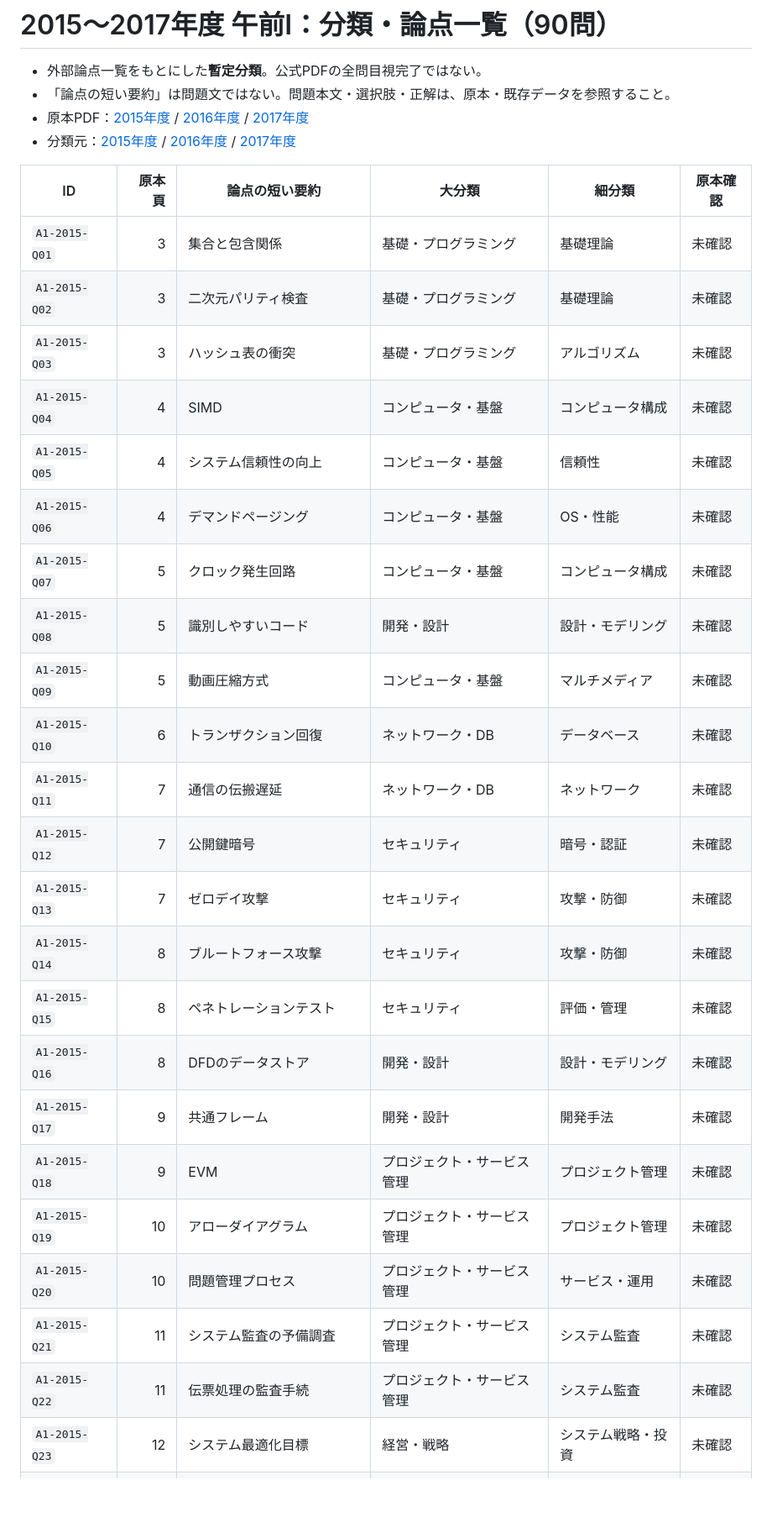
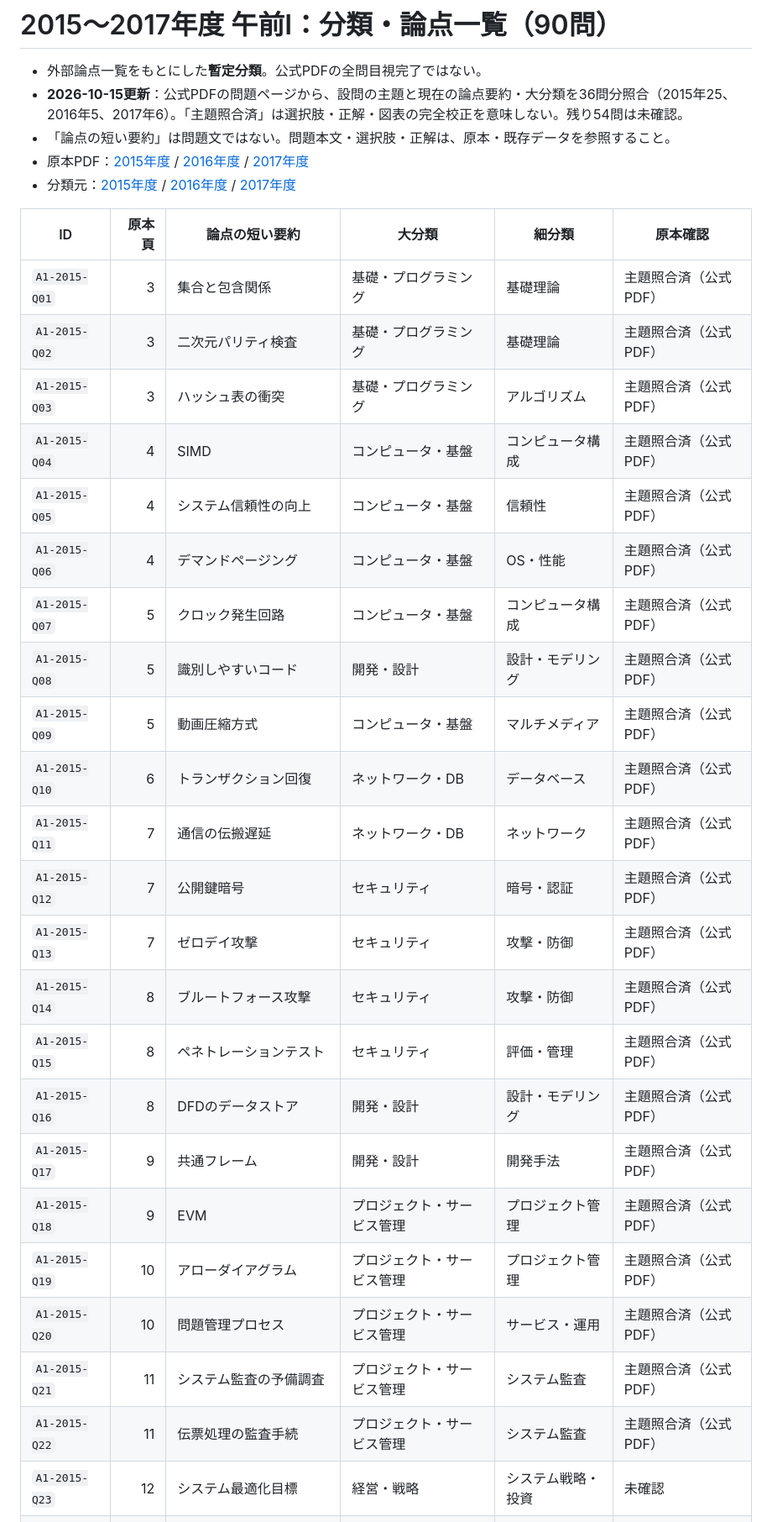
Before and after one commit to fuandni/sa-study, a Markdown page: docs/LEGACY_AM1_TOPIC_AUDIT.md, the part around one of its changes. Shown at 84% size. Rendered like a GitHub page; blank space fills up the shorter version.

Commit message:
Mark exactly 36 legacy AM1 topics reviewed against their original IPA PDFs

```diff
--- a/docs/LEGACY_AM1_TOPIC_AUDIT.md
+++ b/docs/LEGACY_AM1_TOPIC_AUDIT.md
@@ -1,33 +1,34 @@
 # 2015〜2017年度 午前Ⅰ：分類・論点一覧（90問）
 
 - 外部論点一覧をもとにした**暫定分類**。公式PDFの全問目視完了ではない。
+- **2026-10-15更新**：公式PDFの問題ページから、設問の主題と現在の論点要約・大分類を36問分照合（2015年25、2016年5、2017年6）。「主題照合済」は選択肢・正解・図表の完全校正を意味しない。残り54問は未確認。
 - 「論点の短い要約」は問題文ではない。問題本文・選択肢・正解は、原本・既存データを参照すること。
 - 原本PDF：[2015年度](https://www.ipa.go.jp/shiken/mondai-kaiotu/gmcbt8000000gxj0-att/2015h27a_koudo_am1_qs.pdf) / [2016年度](https://www.ipa.go.jp/shiken/mondai-kaiotu/gmcbt8000000g6fw-att/2016h28a_koudo_am1_qs.pdf) / [2017年度](https://www.ipa.go.jp/shiken/mondai-kaiotu/gmcbt8000000fqpm-att/2017h29a_koudo_am1_qs.pdf)
 - 分類元：[2015年度](https://www.nw-siken.com/kakomon/27_aki/) / [2016年度](https://www.nw-siken.com/kakomon/28_aki/) / [2017年度](https://www.nw-siken.com/kakomon/29_aki/)
 
 | ID | 原本頁 | 論点の短い要約 | 大分類 | 細分類 | 原本確認 |
 |---|---:|---|---|---|---|
-| `A1-2015-Q01` | 3 | 集合と包含関係 | 基礎・プログラミング | 基礎理論 | 未確認 |
-| `A1-2015-Q02` | 3 | 二次元パリティ検査 | 基礎・プログラミング | 基礎理論 | 未確認 |
-| `A1-2015-Q03` | 3 | ハッシュ表の衝突 | 基礎・プログラミング | アルゴリズム | 未確認 |
-| `A1-2015-Q04` | 4 | SIMD | コンピュータ・基盤 | コンピュータ構成 | 未確認 |
-| `A1-2015-Q05` | 4 | システム信頼性の向上 | コンピュータ・基盤 | 信頼性 | 未確認 |
-| `A1-2015-Q06` | 4 | デマンドページング | コンピュータ・基盤 | OS・性能 | 未確認 |
-| `A1-2015-Q07` | 5 | クロック発生回路 | コンピュータ・基盤 | コンピュータ構成 | 未確認 |
-| `A1-2015-Q08` | 5 | 識別しやすいコード | 開発・設計 | 設計・モデリング | 未確認 |
-| `A1-2015-Q09` | 5 | 動画圧縮方式 | コンピュータ・基盤 | マルチメディア | 未確認 |
-| `A1-2015-Q10` | 6 | トランザクション回復 | ネットワーク・DB | データベース | 未確認 |
-| `A1-2015-Q11` | 7 | 通信の伝搬遅延 | ネットワーク・DB | ネットワーク | 未確認 |
-| `A1-2015-Q12` | 7 | 公開鍵暗号 | セキュリティ | 暗号・認証 | 未確認 |
-| `A1-2015-Q13` | 7 | ゼロデイ攻撃 | セキュリティ | 攻撃・防御 | 未確認 |
-| `A1-2015-Q14` | 8 | ブルートフォース攻撃 | セキュリティ | 攻撃・防御 | 未確認 |
-| `A1-2015-Q15` | 8 | ペネトレーションテスト | セキュリティ | 評価・管理 | 未確認 |
-| `A1-2015-Q16` | 8 | DFDのデータストア | 開発・設計 | 設計・モデリング | 未確認 |
-| `A1-2015-Q17` | 9 | 共通フレーム | 開発・設計 | 開発手法 | 未確認 |
-| `A1-2015-Q18` | 9 | EVM | プロジェクト・サービス管理 | プロジェクト管理 | 未確認 |
-| `A1-2015-Q19` | 10 | アローダイアグラム | プロジェクト・サービス管理 | プロジェクト管理 | 未確認 |
-| `A1-2015-Q20` | 10 | 問題管理プロセス | プロジェクト・サービス管理 | サービス・運用 | 未確認 |
-| `A1-2015-Q21` | 11 | システム監査の予備調査 | プロジェクト・サービス管理 | システム監査 | 未確認 |
-| `A1-2015-Q22` | 11 | 伝票処理の監査手続 | プロジェクト・サービス管理 | システム監査 | 未確認 |
+| `A1-2015-Q01` | 3 | 集合と包含関係 | 基礎・プログラミング | 基礎理論 | 主題照合済（公式PDF） |
+| `A1-2015-Q02` | 3 | 二次元パリティ検査 | 基礎・プログラミング | 基礎理論 | 主題照合済（公式PDF） |
+| `A1-2015-Q03` | 3 | ハッシュ表の衝突 | 基礎・プログラミング | アルゴリズム | 主題照合済（公式PDF） |
+| `A1-2015-Q04` | 4 | SIMD | コンピュータ・基盤 | コンピュータ構成 | 主題照合済（公式PDF） |
+| `A1-2015-Q05` | 4 | システム信頼性の向上 | コンピュータ・基盤 | 信頼性 | 主題照合済（公式PDF） |
+| `A1-2015-Q06` | 4 | デマンドページング | コンピュータ・基盤 | OS・性能 | 主題照合済（公式PDF） |
+| `A1-2015-Q07` | 5 | クロック発生回路 | コンピュータ・基盤 | コンピュータ構成 | 主題照合済（公式PDF） |
+| `A1-2015-Q08` | 5 | 識別しやすいコード | 開発・設計 | 設計・モデリング | 主題照合済（公式PDF） |
+| `A1-2015-Q09` | 5 | 動画圧縮方式 | コンピュータ・基盤 | マルチメディア | 主題照合済（公式PDF） |
+| `A1-2015-Q10` | 6 | トランザクション回復 | ネットワーク・DB | データベース | 主題照合済（公式PDF） |
+| `A1-2015-Q11` | 7 | 通信の伝搬遅延 | ネットワーク・DB | ネットワーク | 主題照合済（公式PDF） |
+| `A1-2015-Q12` | 7 | 公開鍵暗号 | セキュリティ | 暗号・認証 | 主題照合済（公式PDF） |
+| `A1-2015-Q13` | 7 | ゼロデイ攻撃 | セキュリティ | 攻撃・防御 | 主題照合済（公式PDF） |
+| `A1-2015-Q14` | 8 | ブルートフォース攻撃 | セキュリティ | 攻撃・防御 | 主題照合済（公式PDF） |
+| `A1-2015-Q15` | 8 | ペネトレーションテスト | セキュリティ | 評価・管理 | 主題照合済（公式PDF） |
+| `A1-2015-Q16` | 8 | DFDのデータストア | 開発・設計 | 設計・モデリング | 主題照合済（公式PDF） |
+| `A1-2015-Q17` | 9 | 共通フレーム | 開発・設計 | 開発手法 | 主題照合済（公式PDF） |
+| `A1-2015-Q18` | 9 | EVM | プロジェクト・サービス管理 | プロジェクト管理 | 主題照合済（公式PDF） |
+| `A1-2015-Q19` | 10 | アローダイアグラム | プロジェクト・サービス管理 | プロジェクト管理 | 主題照合済（公式PDF） |
+| `A1-2015-Q20` | 10 | 問題管理プロセス | プロジェクト・サービス管理 | サービス・運用 | 主題照合済（公式PDF） |
+| `A1-2015-Q21` | 11 | システム監査の予備調査 | プロジェクト・サービス管理 | システム監査 | 主題照合済（公式PDF） |
+| `A1-2015-Q22` | 11 | 伝票処理の監査手続 | プロジェクト・サービス管理 | システム監査 | 主題照合済（公式PDF） |
 | `A1-2015-Q23` | 12 | システム最適化目標 | 経営・戦略 | システム戦略・投資 | 未確認 |
 | `A1-2015-Q24` | 12 | RFI | 法務・契約 | 契約・調達 | 未確認 |
```
Also changed, not shown: other parts of docs/LEGACY_AM1_TOPIC_AUDIT.md (+14 -14 lines).
